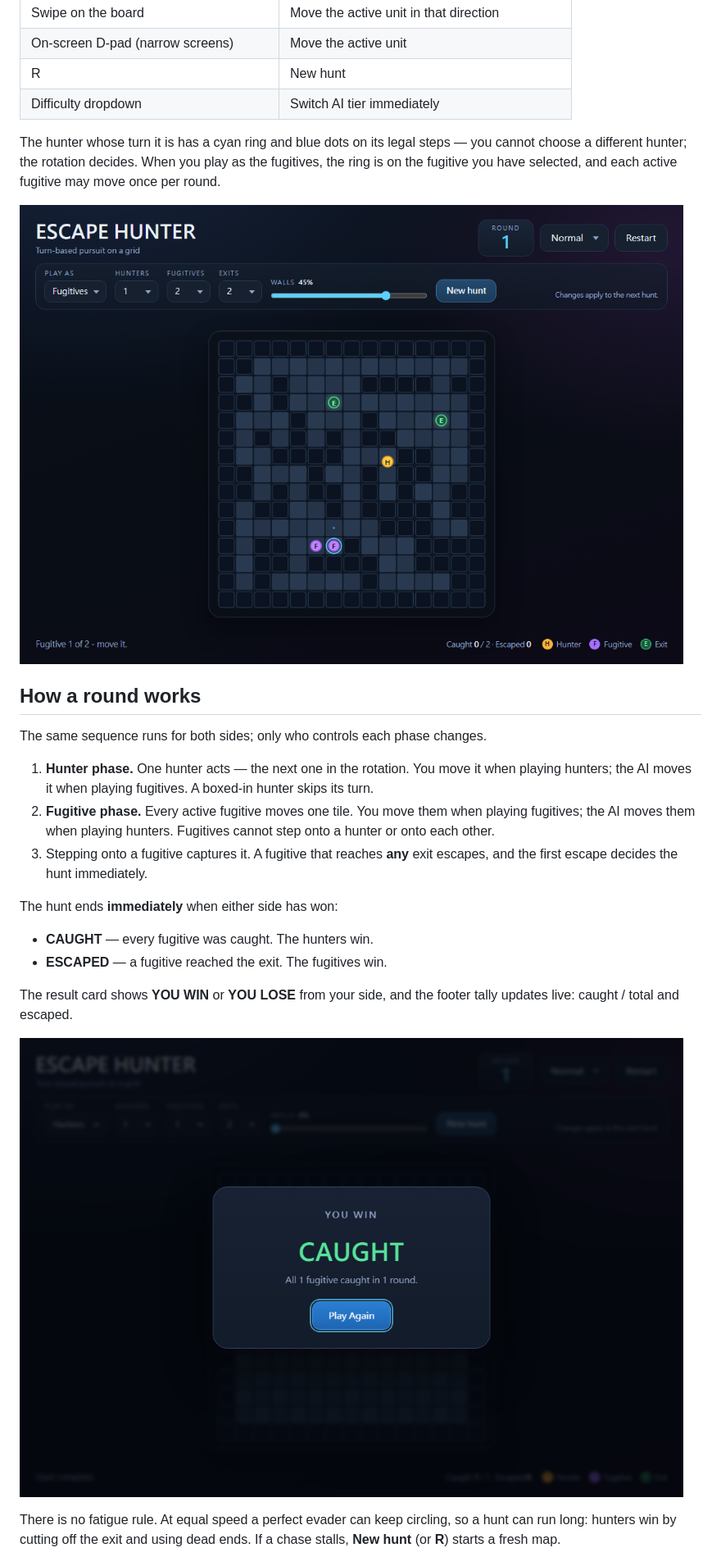
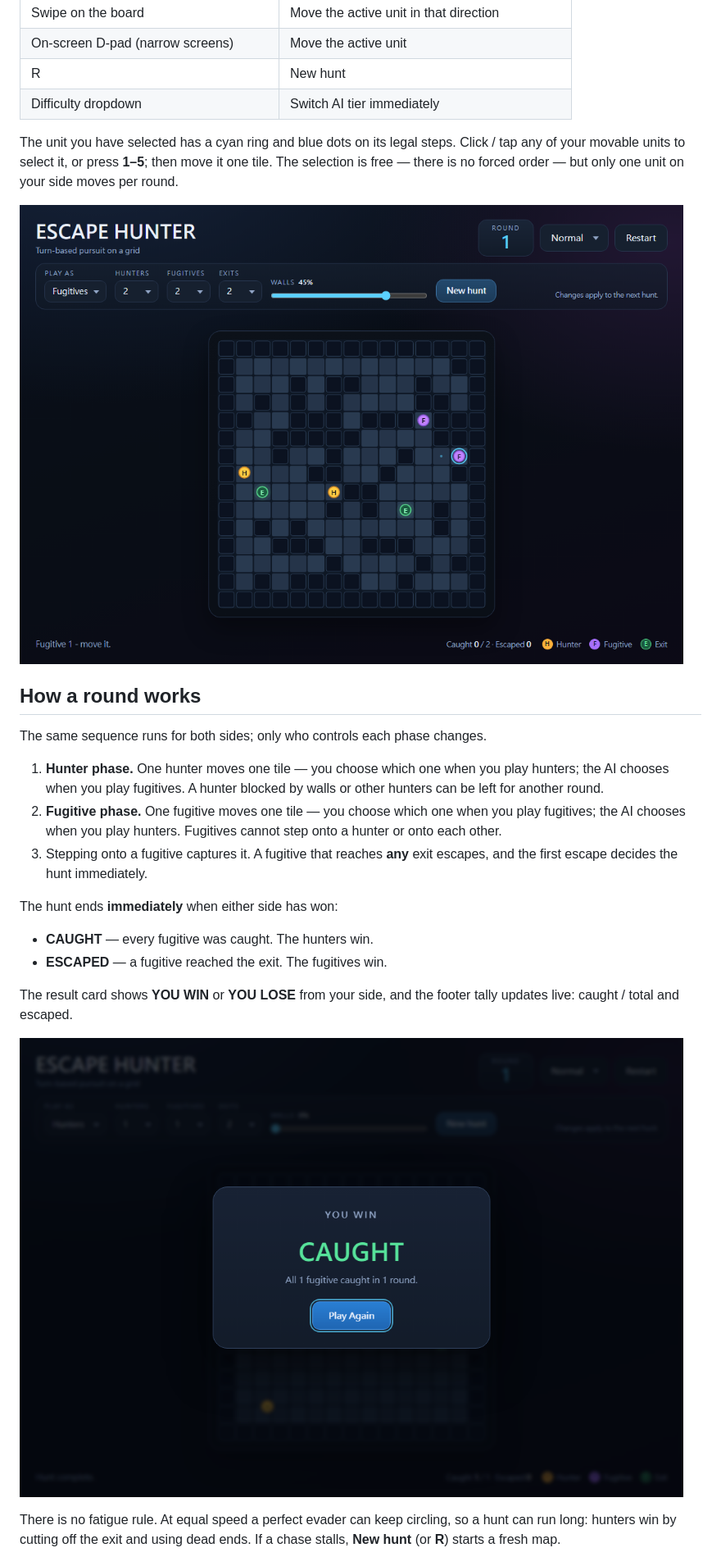
Before and after one commit to jam1357911/escape-hunter, a Markdown page: README.md, the part around one of its changes. Shown at 82% size. Rendered like a GitHub page; pictures changed too: docs/screenshot-web-fugitive.png, docs/screenshot-web-result.png.

```diff
--- a/README.md
+++ b/README.md
@@ -49,10 +49,10 @@ URL makes the map reproducible.
 | R | New hunt |
 | Difficulty dropdown | Switch AI tier immediately |
 
-The hunter whose turn it is has a cyan ring and blue dots on its legal steps —
-you cannot choose a different hunter; the rotation decides. When you play as
-the fugitives, the ring is on the fugitive you have selected, and each active
-fugitive may move once per round.
+The unit you have selected has a cyan ring and blue dots on its legal steps.
+Click / tap any of your movable units to select it, or press **1–5**; then
+move it one tile. The selection is free — there is no forced order — but only
+one unit on your side moves per round.
 
 ![Playing as the fugitives](docs/screenshot-web-fugitive.png)
 
@@ -60,12 +60,12 @@ fugitive may move once per round.
 
 The same sequence runs for both sides; only who controls each phase changes.
 
-1. **Hunter phase.** One hunter acts — the next one in the rotation. You move
-   it when playing hunters; the AI moves it when playing fugitives. A boxed-in
-   hunter skips its turn.
-2. **Fugitive phase.** Every active fugitive moves one tile. You move them
-   when playing fugitives; the AI moves them when playing hunters. Fugitives
-   cannot step onto a hunter or onto each other.
+1. **Hunter phase.** One hunter moves one tile — you choose which one when you
+   play hunters; the AI chooses when you play fugitives. A hunter blocked by
+   walls or other hunters can be left for another round.
+2. **Fugitive phase.** One fugitive moves one tile — you choose which one when
+   you play fugitives; the AI chooses when you play hunters. Fugitives cannot
+   step onto a hunter or onto each other.
 3. Stepping onto a fugitive captures it. A fugitive that reaches **any** exit
    escapes, and the first escape decides the hunt immediately.
 
```
Also changed, not shown: other parts of README.md (+38 -33 lines), docs/screenshot-web.png, 2 other files.
